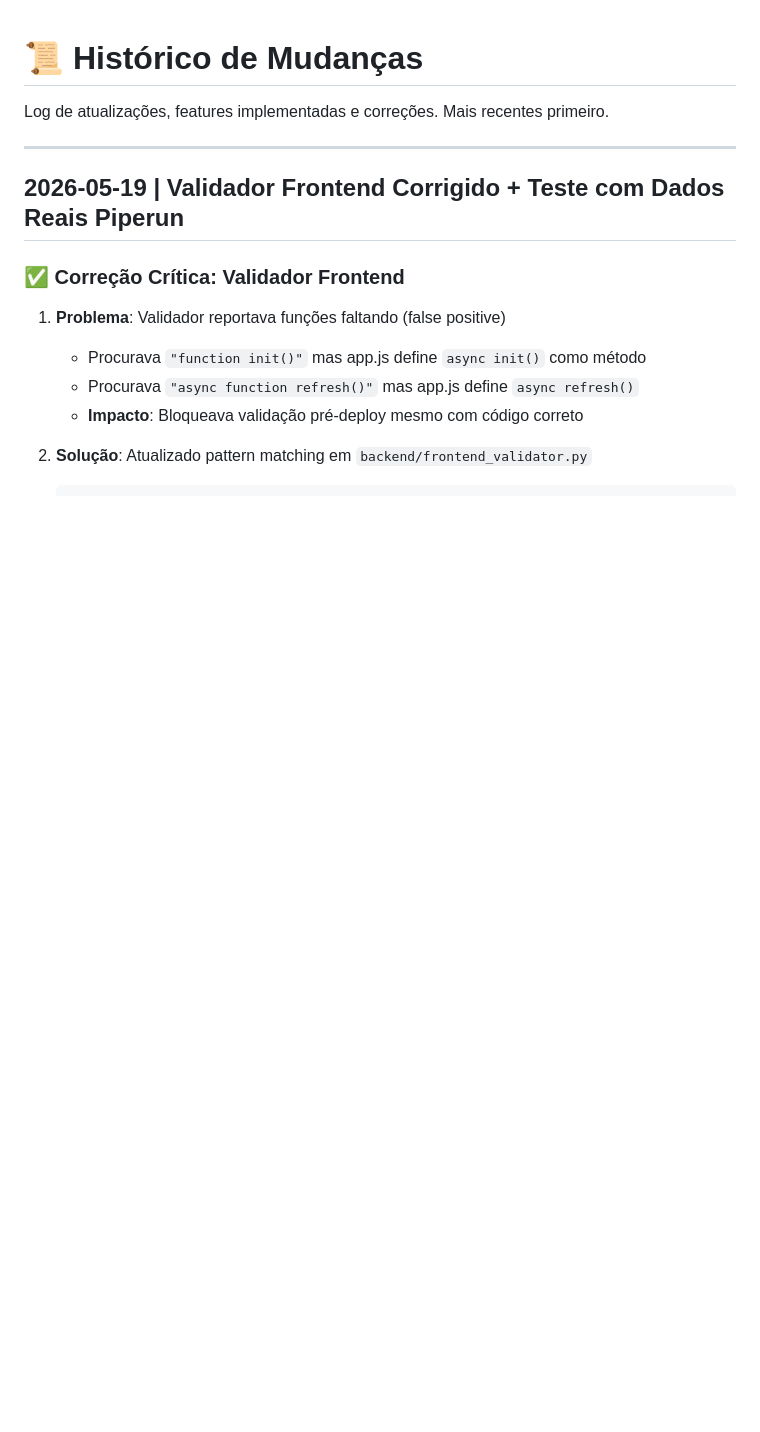
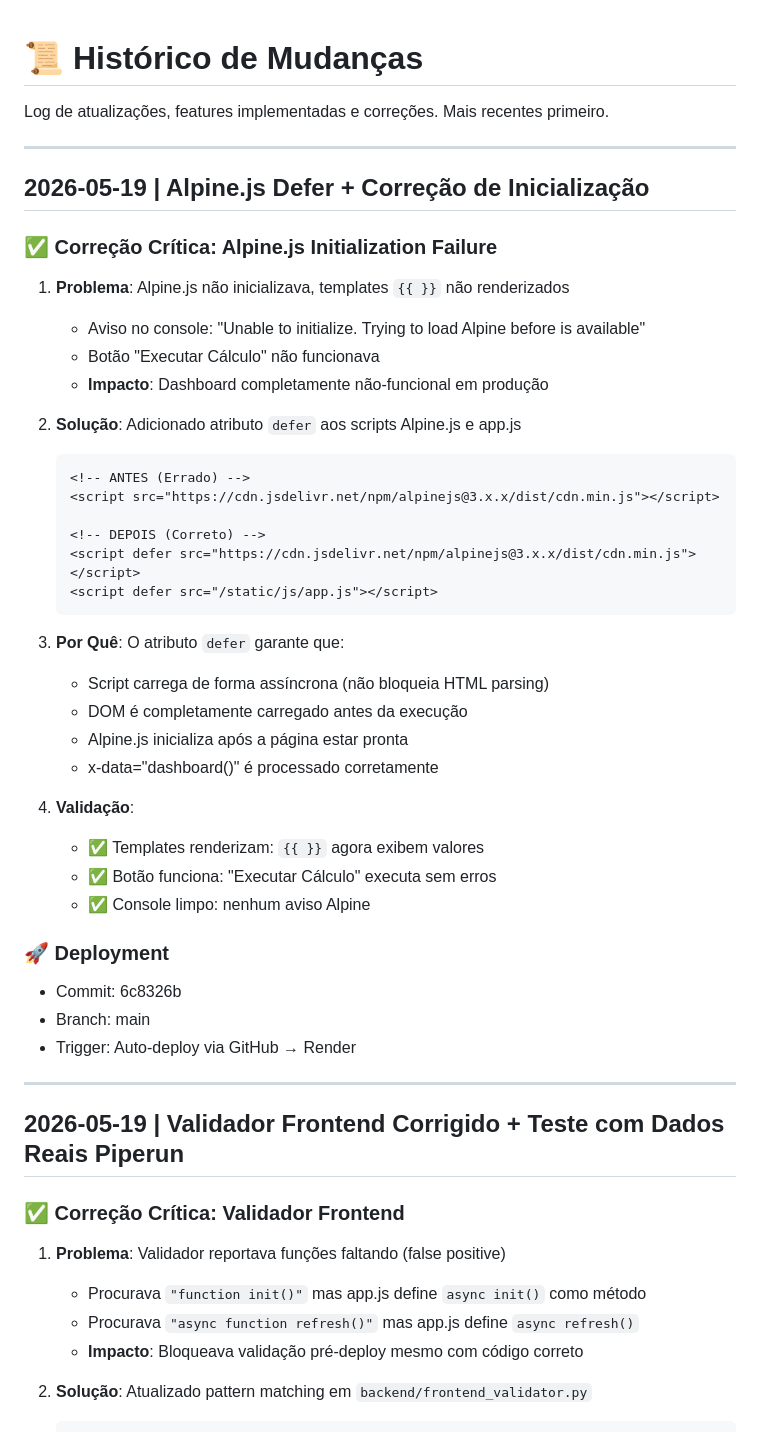
Before and after one commit to CristianodeSouza/crediclass-dashboard-grupos, a Markdown page: docs/HISTORICO.md, the part around the change. Rendered like a GitHub page; blank space fills up the shorter version.

Commit message:
Docs: Registra correção de inicialização Alpine.js com defer
- Documenta problema: Alpine tentava inicializar antes do DOM
- Solução: atributo defer nos scripts Alpine.js e app.js
- Explicação técnica do por quê do defer ser necessário
- Validação de correção: templates renderizam, botão funciona

Co-Authored-By: Claude Haiku 4.5 <noreply@anthropic.com>

````diff
--- a/docs/HISTORICO.md
+++ b/docs/HISTORICO.md
@@ -1,6 +1,43 @@
 # 📜 Histórico de Mudanças
 
 Log de atualizações, features implementadas e correções. Mais recentes primeiro.
+
+---
+
+## 2026-05-19 | Alpine.js Defer + Correção de Inicialização
+
+### ✅ Correção Crítica: Alpine.js Initialization Failure
+
+1. **Problema**: Alpine.js não inicializava, templates `{{ }}` não renderizados
+   - Aviso no console: "Unable to initialize. Trying to load Alpine before <body> is available"
+   - Botão "Executar Cálculo" não funcionava
+   - **Impacto**: Dashboard completamente não-funcional em produção
+
+2. **Solução**: Adicionado atributo `defer` aos scripts Alpine.js e app.js
+   ```html
+   <!-- ANTES (Errado) -->
+   <script src="https://cdn.jsdelivr.net/npm/alpinejs@3.x.x/dist/cdn.min.js"></script>
+
+   <!-- DEPOIS (Correto) -->
+   <script defer src="https://cdn.jsdelivr.net/npm/alpinejs@3.x.x/dist/cdn.min.js"></script>
+   <script defer src="/static/js/app.js"></script>
+   ```
+
+3. **Por Quê**: O atributo `defer` garante que:
+   - Script carrega de forma assíncrona (não bloqueia HTML parsing)
+   - DOM é completamente carregado antes da execução
+   - Alpine.js inicializa após a página estar pronta
+   - x-data="dashboard()" é processado corretamente
+
+4. **Validação**:
+   - ✅ Templates renderizam: `{{ }}` agora exibem valores
+   - ✅ Botão funciona: "Executar Cálculo" executa sem erros
+   - ✅ Console limpo: nenhum aviso Alpine
+
+### 🚀 Deployment
+- Commit: 6c8326b
+- Branch: main
+- Trigger: Auto-deploy via GitHub → Render
 
 ---
 
````
